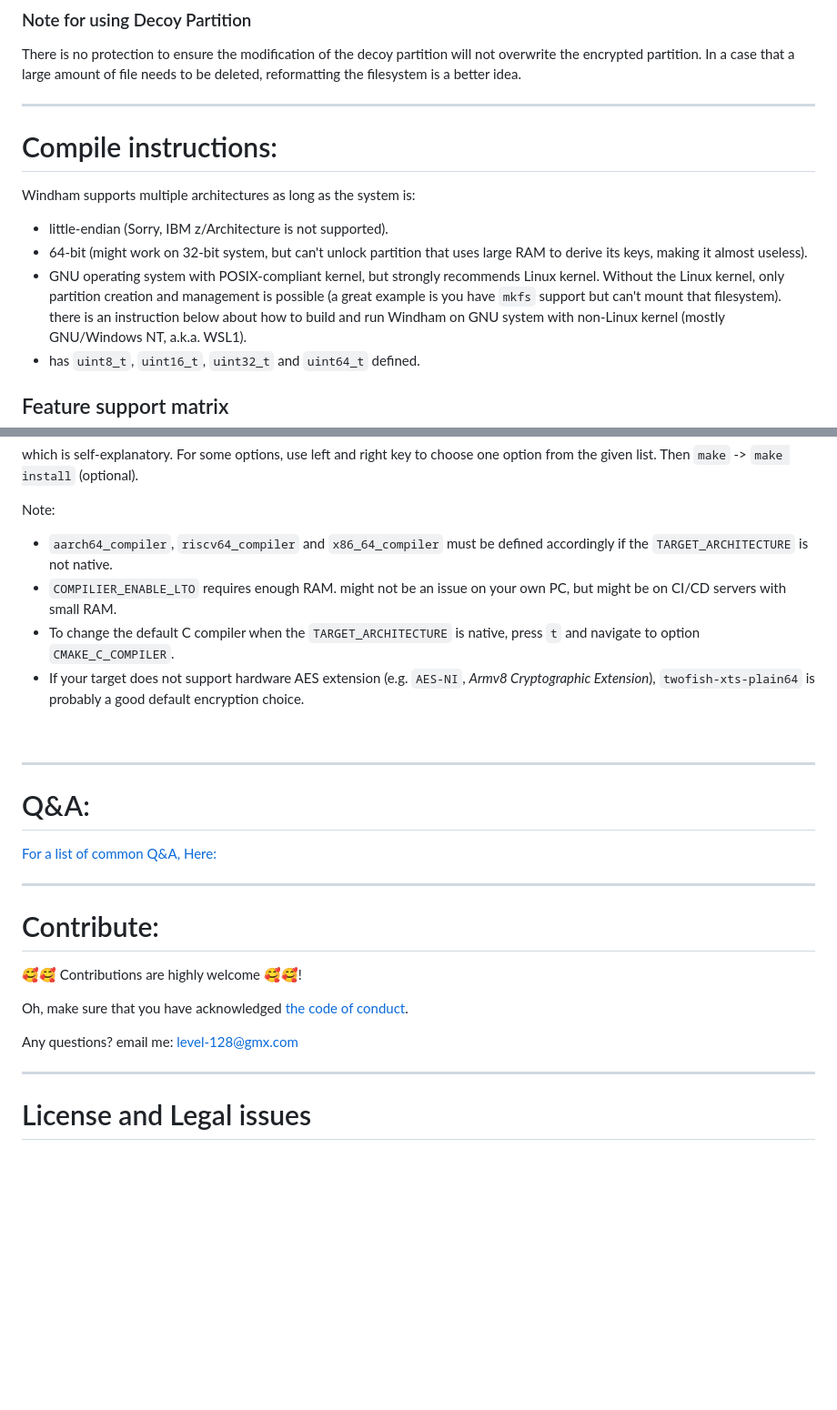
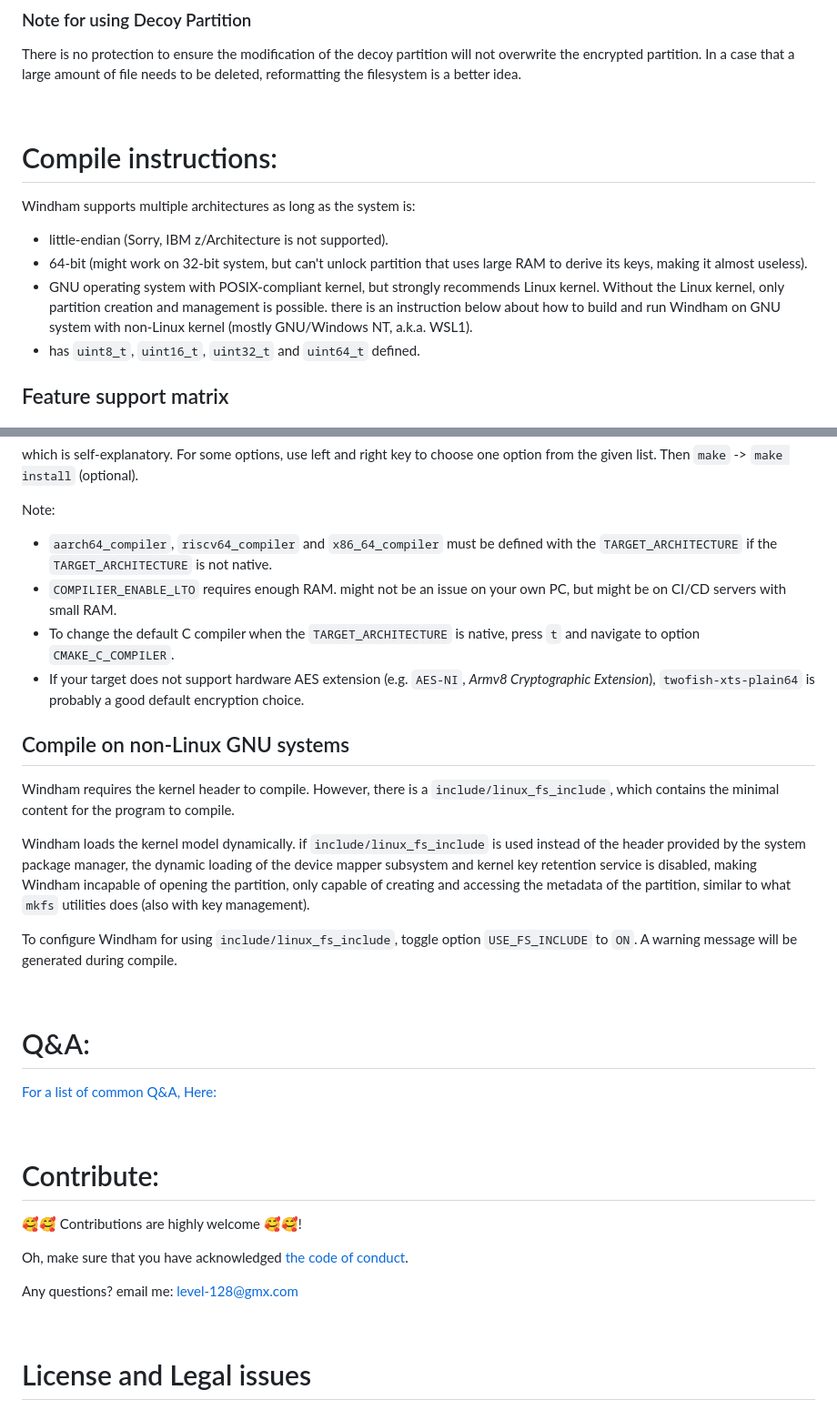
Before and after one commit to level-128/windham, a Markdown page: README.md, 2 parts joined by grey strips. Shown at 91% size. Rendered like a GitHub page; blank space fills up the shorter version.

```diff
--- a/README.md
+++ b/README.md
@@ -63,7 +71,7 @@ deleted the decoy partition, auto-detection will not work. In this case, use arg
 There is no protection to ensure the modification of the decoy partition will not overwrite the encrypted partition. In
 a case that a large amount of file needs to be deleted, reformatting the filesystem is a better idea.
 
----
+&nbsp;
 
 # Compile instructions:
 
@@ -71,7 +79,7 @@ Windham supports multiple architectures as long as the system is:
 - little-endian (Sorry, IBM z/Architecture is not supported).
 - 64-bit (might work on 32-bit system, but can't unlock partition that uses large RAM to derive its keys, making it almost useless).
 - GNU operating system with POSIX-compliant kernel, but strongly recommends Linux kernel. Without the Linux kernel, only partition creation
-and management is possible (a great example is you have `mkfs` support but can't mount that filesystem). there is an instruction below about how
+and management is possible. there is an instruction below about how
 to build and run Windham on GNU system with non-Linux kernel (mostly GNU/Windows NT, a.k.a. WSL1).
 - has `uint8_t`, `uint16_t`, `uint32_t` and `uint64_t` defined.
 
@@ -153,21 +161,31 @@ Keys: [enter] Edit an entry [d] Delete an entry                              CMa
 which is self-explanatory. For some options, use left and right key to choose one option from the given list. Then `make` -> `make install` (optional).
 
 Note:
-- `aarch64_compiler`, `riscv64_compiler` and `x86_64_compiler` must be defined accordingly if the `TARGET_ARCHITECTURE` is not native.
+- `aarch64_compiler`, `riscv64_compiler` and `x86_64_compiler` must be defined with the `TARGET_ARCHITECTURE` if the `TARGET_ARCHITECTURE` is not native.
 - `COMPILIER_ENABLE_LTO` requires enough RAM. might not be an issue on your own PC, but might be on CI/CD servers with small RAM.
 - To change the default C compiler when the `TARGET_ARCHITECTURE` is native, press `t` and navigate to option `CMAKE_C_COMPILER`.
 - If your target does not support hardware AES extension (e.g. `AES-NI`, _Armv8 Cryptographic Extension_), `twofish-xts-plain64`
 is probably a good default encryption choice.
 
+## Compile on non-Linux GNU systems
+
+Windham requires the kernel header to compile. However, there is a `include/linux_fs_include`, which contains the minimal content for the program to compile.
+
+Windham loads the kernel model dynamically. if `include/linux_fs_include` is used instead of the header provided by the system package manager,
+the dynamic loading of the device mapper subsystem and kernel key retention service is disabled, making Windham incapable of opening the partition, only
+capable of creating and accessing the metadata of the partition, similar to what `mkfs` utilities does (also with key management).
+
+To configure Windham for using `include/linux_fs_include`, toggle option `USE_FS_INCLUDE` to `ON`. A warning message will be generated during compile.
+
 &nbsp;
 
----
 
 # Q&A:
 
 [For a list of common Q&A, Here:](/Document/Q&A.md)
 
----
+&nbsp;
+
 
 # Contribute:
 
@@ -177,7 +195,8 @@ Oh, make sure that you have acknowledged [the code of conduct](CODE_OF_CONDUCT.m
 
 Any questions? email me: level-128@gmx.com
 
----
+&nbsp;
+
 
 # License and Legal issues
 
```
Also changed, not shown: other parts of README.md (+9 -1 lines).
